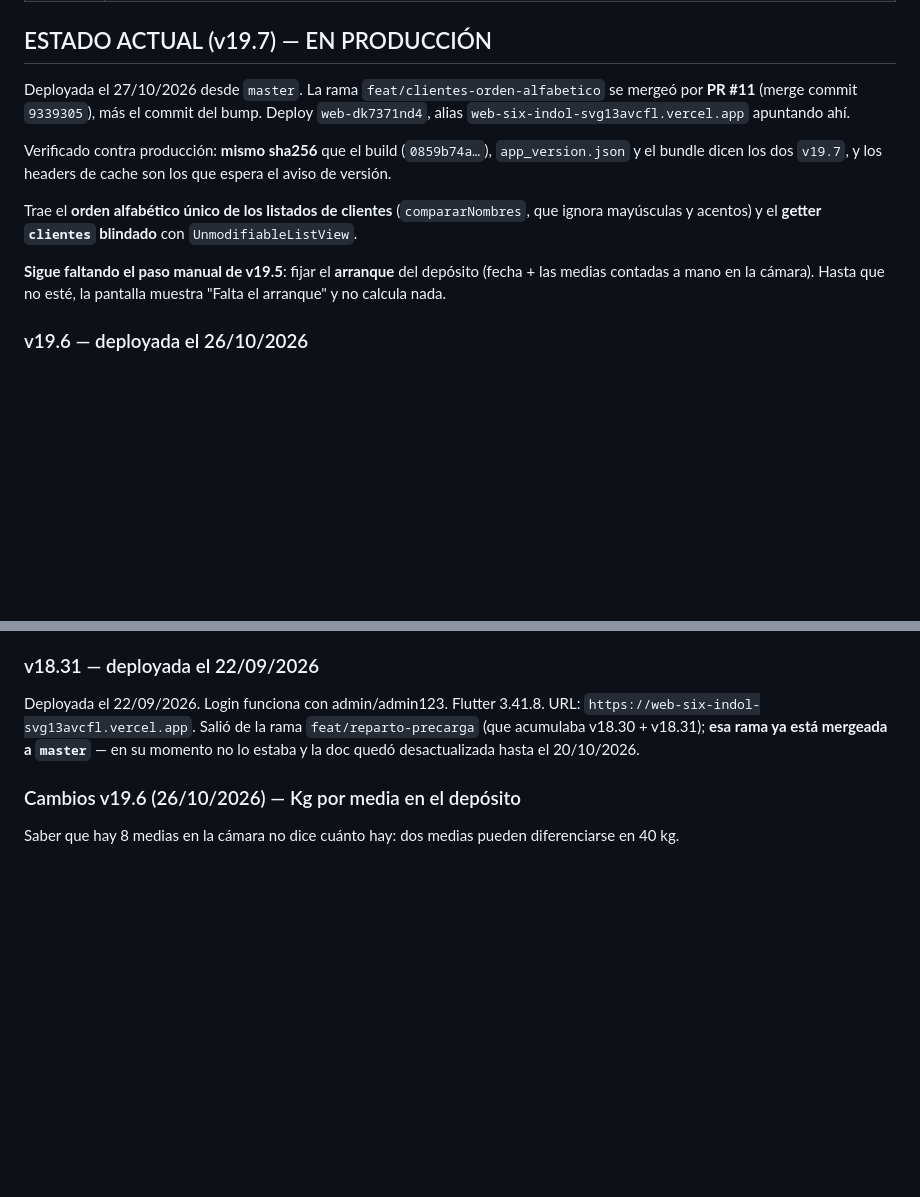
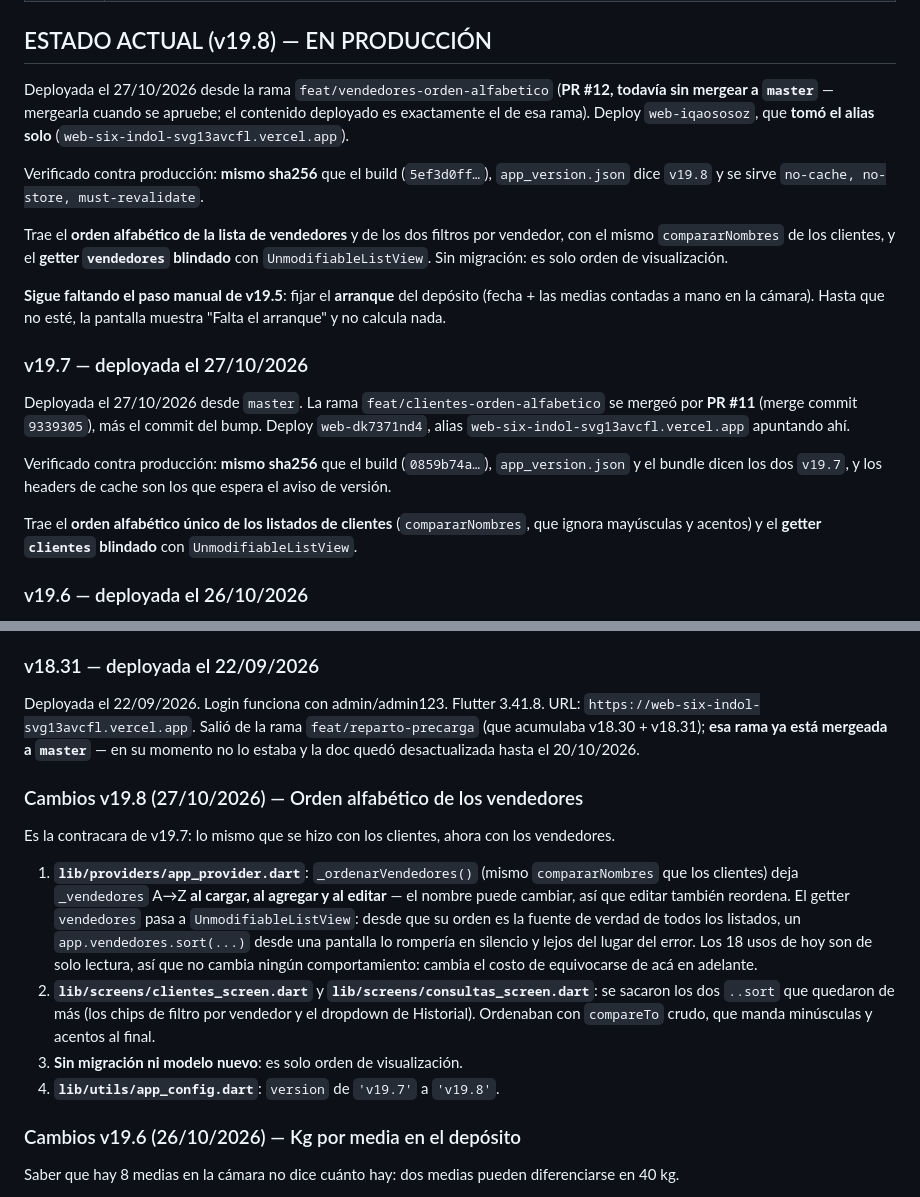
Before and after one commit to milifs/matarife-system, a Markdown page: don_chacho/CLAUDE.md, 2 parts joined by grey strips. GitHub-like rendering; blank space fills up the shorter version.

Commit message:
Documentar el deploy de v19.8
Co-Authored-By: Claude Opus 5 <noreply@anthropic.com>

```diff
--- a/don_chacho/CLAUDE.md
+++ b/don_chacho/CLAUDE.md
@@ -484,15 +484,23 @@ Si algún día se vuelve a Cloudflare o Netlify, hay que recrearlo — pero copi
 | v18.18 (08/07) | **Fix menú Opciones tapado en iPhone**: el `showModalBottomSheet` del FAB pasó a `isScrollControlled: true` + `SingleChildScrollView` con padding inferior de 80px, para que la última opción ("Cerrar sesión") no quede oculta detrás de la barra de URL de Safari cuando hay muchas opciones (admin). |
 | v18.17 (08/07) | **Nuevos tipos de carne + baja del OCR + tipo de carne en NDP**: (1) Catálogo de tipos de carne (remito y NDP): Novillo, Cerdo, Pierna mocha, Pierna pistola, Plancha de asado, Octavo, 1/4 delantero. (2) **OCR eliminado**: se borró `ocr_service.dart`, la sección de foto del formulario de remito y la dependencia `image_picker`. (3) NDP: la descripción libre por fila pasó a ser un **dropdown de tipo de carne**. (4) La **conversión NDP→Remito** usa el tipo elegido en la nota (fallback a la regla de 60kg solo si viene vacío). (5) Dashboard, Ganancias y Comisiones: **solo Cerdo cuenta como Cerdo; el resto (Novillo y sus cortes) computa como Novillo**. |
 
-## ESTADO ACTUAL (v19.7) — EN PRODUCCIÓN
+## ESTADO ACTUAL (v19.8) — EN PRODUCCIÓN
+
+Deployada el 27/10/2026 desde la rama `feat/vendedores-orden-alfabetico` (**PR #12, todavía sin mergear a `master`** — mergearla cuando se apruebe; el contenido deployado es exactamente el de esa rama). Deploy `web-iqaososoz`, que **tomó el alias solo** (`web-six-indol-svg13avcfl.vercel.app`).
+
+Verificado contra producción: **mismo sha256** que el build (`5ef3d0ff…`), `app_version.json` dice `v19.8` y se sirve `no-cache, no-store, must-revalidate`.
+
+Trae el **orden alfabético de la lista de vendedores** y de los dos filtros por vendedor, con el mismo `compararNombres` de los clientes, y el **getter `vendedores` blindado** con `UnmodifiableListView`. Sin migración: es solo orden de visualización.
+
+**Sigue faltando el paso manual de v19.5**: fijar el **arranque** del depósito (fecha + las medias contadas a mano en la cámara). Hasta que no esté, la pantalla muestra "Falta el arranque" y no calcula nada.
+
+### v19.7 — deployada el 27/10/2026
 
 Deployada el 27/10/2026 desde `master`. La rama `feat/clientes-orden-alfabetico` se mergeó por **PR #11** (merge commit `9339305`), más el commit del bump. Deploy `web-dk7371nd4`, alias `web-six-indol-svg13avcfl.vercel.app` apuntando ahí.
 
 Verificado contra producción: **mismo sha256** que el build (`0859b74a…`), `app_version.json` y el bundle dicen los dos `v19.7`, y los headers de cache son los que espera el aviso de versión.
 
 Trae el **orden alfabético único de los listados de clientes** (`compararNombres`, que ignora mayúsculas y acentos) y el **getter `clientes` blindado** con `UnmodifiableListView`.
-
-**Sigue faltando el paso manual de v19.5**: fijar el **arranque** del depósito (fecha + las medias contadas a mano en la cámara). Hasta que no esté, la pantalla muestra "Falta el arranque" y no calcula nada.
 
 ### v19.6 — deployada el 26/10/2026
 
@@ -579,6 +587,15 @@ Deployada desde la rama `feat/soporte`, **ya mergeada a `master`** (PR #1, merge
 ### v18.31 — deployada el 22/09/2026
 
 Deployada el 22/09/2026. Login funciona con admin/admin123. Flutter 3.41.8. URL: `https://web-six-indol-svg13avcfl.vercel.app`. Salió de la rama `feat/reparto-precarga` (que acumulaba v18.30 + v18.31); **esa rama ya está mergeada a `master`** — en su momento no lo estaba y la doc quedó desactualizada hasta el 20/10/2026.
+
+### Cambios v19.8 (27/10/2026) — Orden alfabético de los vendedores
+
+Es la contracara de v19.7: lo mismo que se hizo con los clientes, ahora con los vendedores.
+
+1. **`lib/providers/app_provider.dart`**: `_ordenarVendedores()` (mismo `compararNombres` que los clientes) deja `_vendedores` A→Z **al cargar, al agregar y al editar** — el nombre puede cambiar, así que editar también reordena. El getter `vendedores` pasa a `UnmodifiableListView`: desde que su orden es la fuente de verdad de todos los listados, un `app.vendedores.sort(...)` desde una pantalla lo rompería en silencio y lejos del lugar del error. Los 18 usos de hoy son de solo lectura, así que no cambia ningún comportamiento: cambia el costo de equivocarse de acá en adelante.
+2. **`lib/screens/clientes_screen.dart`** y **`lib/screens/consultas_screen.dart`**: se sacaron los dos `..sort` que quedaron de más (los chips de filtro por vendedor y el dropdown de Historial). Ordenaban con `compareTo` crudo, que manda minúsculas y acentos al final.
+3. **Sin migración ni modelo nuevo**: es solo orden de visualización.
+4. **`lib/utils/app_config.dart`**: `version` de `'v19.7'` a `'v19.8'`.
 
 ### Cambios v19.6 (26/10/2026) — Kg por media en el depósito
 
```
